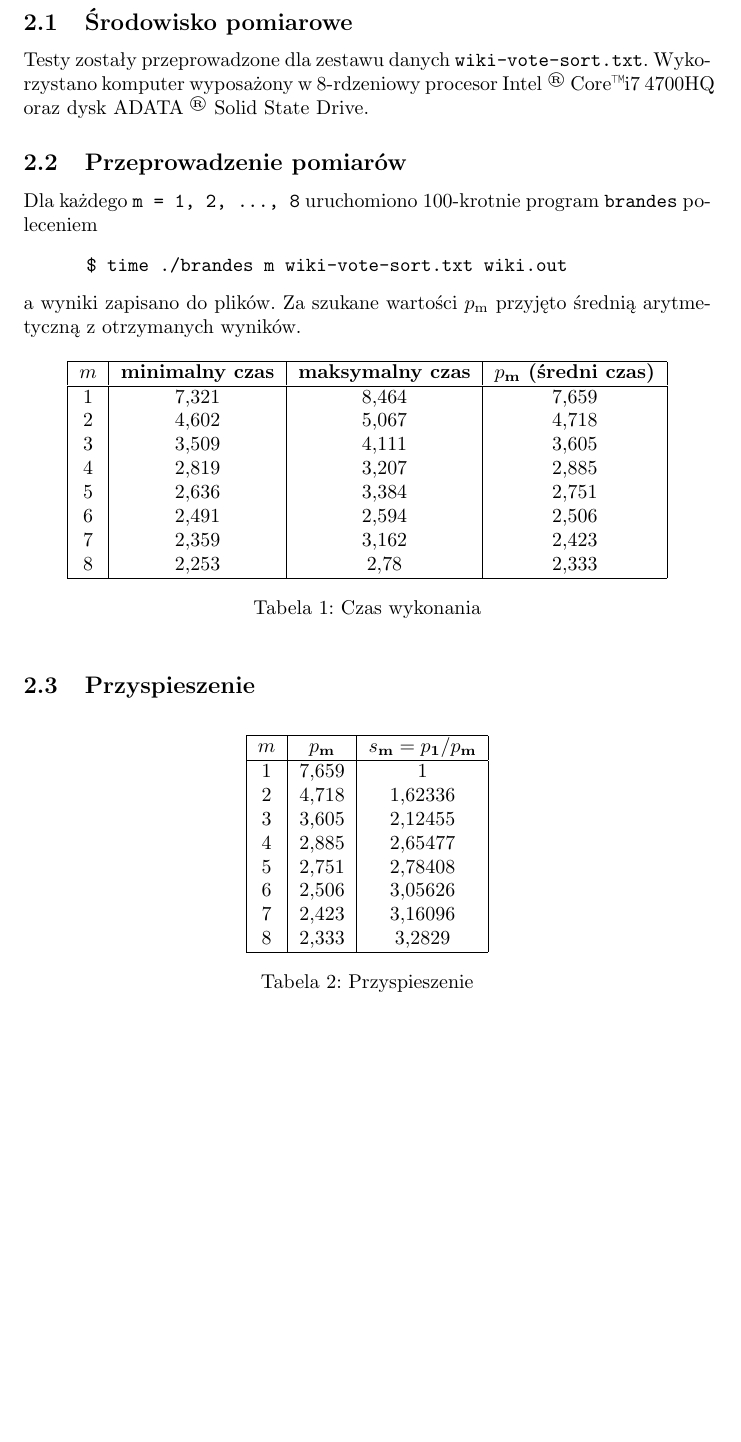
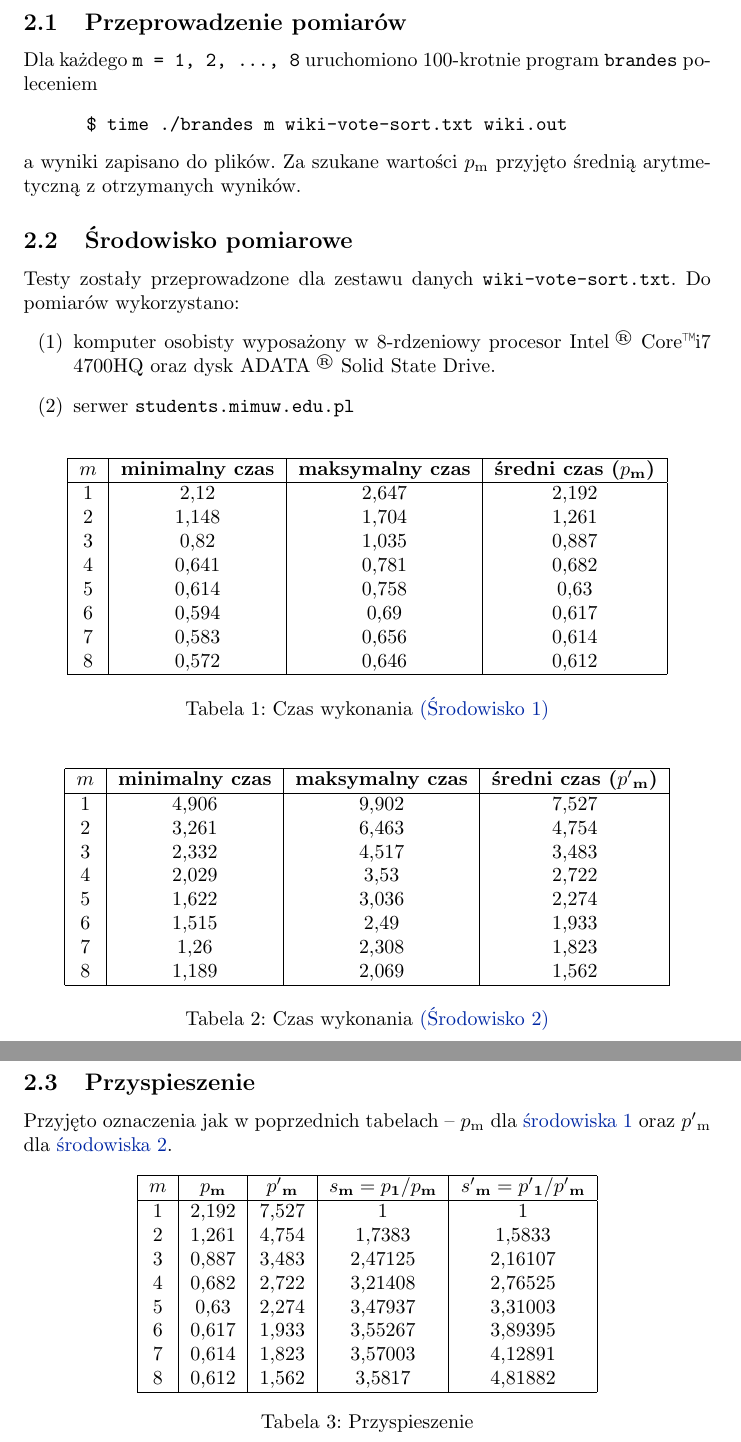
Before and after one commit to earlgreyz/PW-brandes, a LaTeX document (raport/raport.tex): part of page 7 of 7 before the commit and two parts of pages 7 and 8 of 8 after it, the two joined at a grey line, cut so that both start at the same text, the shorter picture padded with empty space. Compiled offline with pdfLaTeX.

Commit message:
Change stats for new version

```diff
--- a/raport/raport.tex
+++ b/raport/raport.tex
@@ -3,6 +3,7 @@
 \usepackage[utf8]{inputenc}
 \usepackage{csvsimple}
 \usepackage{hyperref}
+\usepackage{enumitem}
 \hypersetup{
     colorlinks,
     linkcolor=[rgb]{.0 .152 .645}
@@ -277,11 +274,6 @@
 
   \newpage
   \section{Statystyki}
-    \subsection{Środowisko pomiarowe}
-    Testy zostały przeprowadzone dla zestawu danych \texttt{wiki-vote-sort.txt}.
-    Wykorzystano komputer wyposażony w 8-rdzeniowy procesor Intel\textsuperscript{
-    \textregistered} Core\texttrademark i7 4700HQ oraz dysk ADATA\textsuperscript{
-    \textregistered} Solid State Drive.
     \subsection{Przeprowadzenie pomiarów}
     Dla każdego \texttt{m = 1, 2, \ldots, 8} uruchomiono 100-krotnie program
     \texttt{brandes} poleceniem
@@ -291,43 +283,83 @@
     \vspace{-3ex}
     a wyniki zapisano do plików. Za szukane wartości $p\textsubscript{m}$ przyjęto
     średnią arytmetyczną z otrzymanych wyników.
+
+    \subsection{Środowisko pomiarowe}
+    Testy zostały przeprowadzone dla zestawu danych \texttt{wiki-vote-sort.txt}.
+    Do pomiarów wykorzystano:
+    \begin{enumerate}[label={(\arabic*)}]
+      \item
+        \label{test:first}
+        komputer osobisty wyposażony w 8-rdzeniowy procesor Intel\textsuperscript{
+        \textregistered} Core\texttrademark i7 4700HQ oraz dysk ADATA\textsuperscript{
+        \textregistered} Solid State Drive.
+      \item
+        \label{test:second}
+        serwer \texttt{students.mimuw.edu.pl}
+    \end{enumerate}
+
     \begin{table}[h]
       \centering
-      \label{tab:times}
+      \label{tab:times:first}
       \begin{tabular}{|c|c|c|c|}
         \hline
         \bfseries $m$ & \bfseries minimalny czas & \bfseries maksymalny czas &
-        \bfseries $p\textsubscript{m}$ (średni czas)\\
+        \bfseries średni czas ($p\textsubscript{m}$)\\
         \hline
-        1 & 7,321     & 8,464      & 7,659   \\
-        2 & 4,602     & 5,067      & 4,718   \\
-        3 & 3,509     & 4,111      & 3,605   \\
-        4 & 2,819     & 3,207      & 2,885   \\
-        5 & 2,636     & 3,384      & 2,751   \\
-        6 & 2,491     & 2,594      & 2,506   \\
-        7 & 2,359     & 3,162      & 2,423   \\
-        8 & 2,253     & 2,78       & 2,333   \\
+        1 & 2,12  & 2,647 & 2,192 \\
+        2 & 1,148 & 1,704 & 1,261 \\
+        3 & 0,82  & 1,035 & 0,887 \\
+        4 & 0,641 & 0,781 & 0,682 \\
+        5 & 0,614 & 0,758 & 0,63  \\
+        6 & 0,594 & 0,69  & 0,617 \\
+        7 & 0,583 & 0,656 & 0,614 \\
+        8 & 0,572 & 0,646 & 0,612 \\
         \hline
       \end{tabular}
-      \caption{Czas wykonania}
+      \caption{Czas wykonania \hyperref[test:first]{(Środowisko 1)}}
+    \end{table}
+
+    \begin{table}[h]
+      \centering
+      \label{tab:times:second}
+      \begin{tabular}{|c|c|c|c|}
+        \hline
+        \bfseries $m$ & \bfseries minimalny czas & \bfseries maksymalny czas &
+        \bfseries średni czas ($p'\textsubscript{m}$)\\
+        \hline
+        1 & 4,906 & 9,902 & 7,527 \\
+        2 & 3,261 & 6,463 & 4,754 \\
+        3 & 2,332 & 4,517 & 3,483 \\
+        4 & 2,029 & 3,53  & 2,722 \\
+        5 & 1,622 & 3,036 & 2,274 \\
+        6 & 1,515 & 2,49  & 1,933 \\
+        7 & 1,26  & 2,308 & 1,823 \\
+        8 & 1,189 & 2,069 & 1,562 \\
+        \hline
+      \end{tabular}
+      \caption{Czas wykonania \hyperref[test:second]{(Środowisko 2)}}
     \end{table}
     \subsection{Przyspieszenie}
+    Przyjęto oznaczenia jak w poprzednich tabelach -- $p\textsubscript{m}$ dla
+    \hyperref[test:first]{środowiska 1} oraz $p'\textsubscript{m}$ dla
+    \hyperref[test:second]{środowiska 2}.
     \begin{table}[h]
       \centering
       \label{tab:speedup}
-      \begin{tabular}{|c|c|c|}
+      \begin{tabular}{|c|c|c|c|c|}
         \hline
-        \bfseries $m$ & \bfseries $p\textsubscript{m}$ & \bfseries
-        $s\textsubscript{m} = p\textsubscript{1}/p\textsubscript{m}$ \\
+        \bfseries $m$ & \bfseries $p\textsubscript{m}$ & \bfseries $p'\textsubscript{m}$
+        & \bfseries $s\textsubscript{m} = p\textsubscript{1}/p\textsubscript{m}$
+        & \bfseries $s'\textsubscript{m} = p'\textsubscript{1}/p'\textsubscript{m}$ \\
         \hline
-        1 & 7,659 & 1       \\
-        2 & 4,718 & 1,62336 \\
-        3 & 3,605 & 2,12455 \\
-        4 & 2,885 & 2,65477 \\
-        5 & 2,751 & 2,78408 \\
-        6 & 2,506 & 3,05626 \\
-        7 & 2,423 & 3,16096 \\
-        8 & 2,333 & 3,2829  \\
+        1 & 2,192 & 7,527 & 1       & 1       \\
+        2 & 1,261 & 4,754 & 1,7383  & 1,5833  \\
+        3 & 0,887 & 3,483 & 2,47125 & 2,16107 \\
+        4 & 0,682 & 2,722 & 3,21408 & 2,76525 \\
+        5 & 0,63  & 2,274 & 3,47937 & 3,31003 \\
+        6 & 0,617 & 1,933 & 3,55267 & 3,89395 \\
+        7 & 0,614 & 1,823 & 3,57003 & 4,12891 \\
+        8 & 0,612 & 1,562 & 3,5817  & 4,81882 \\
         \hline
       \end{tabular}
       \caption{Przyspieszenie}
```
Also changed, not shown: raport/raport.tex (8 more changed lines).
